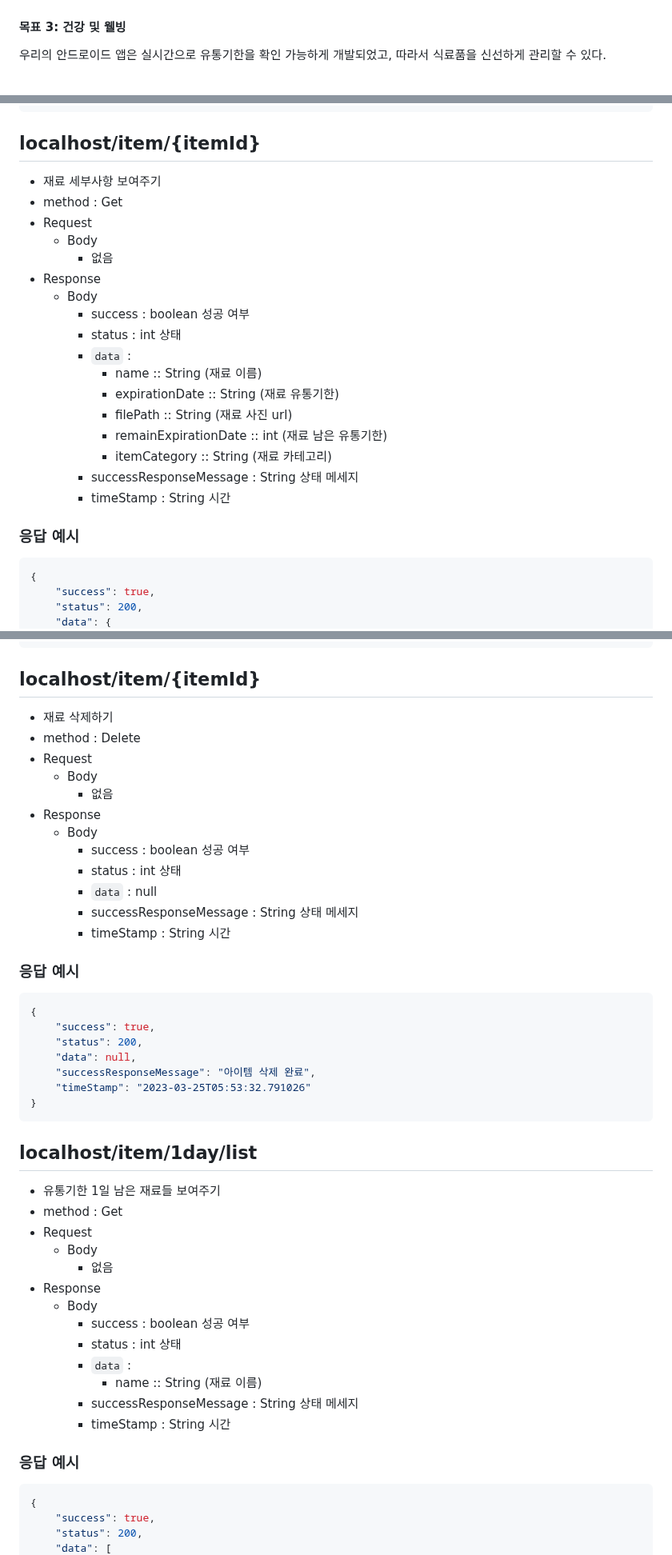
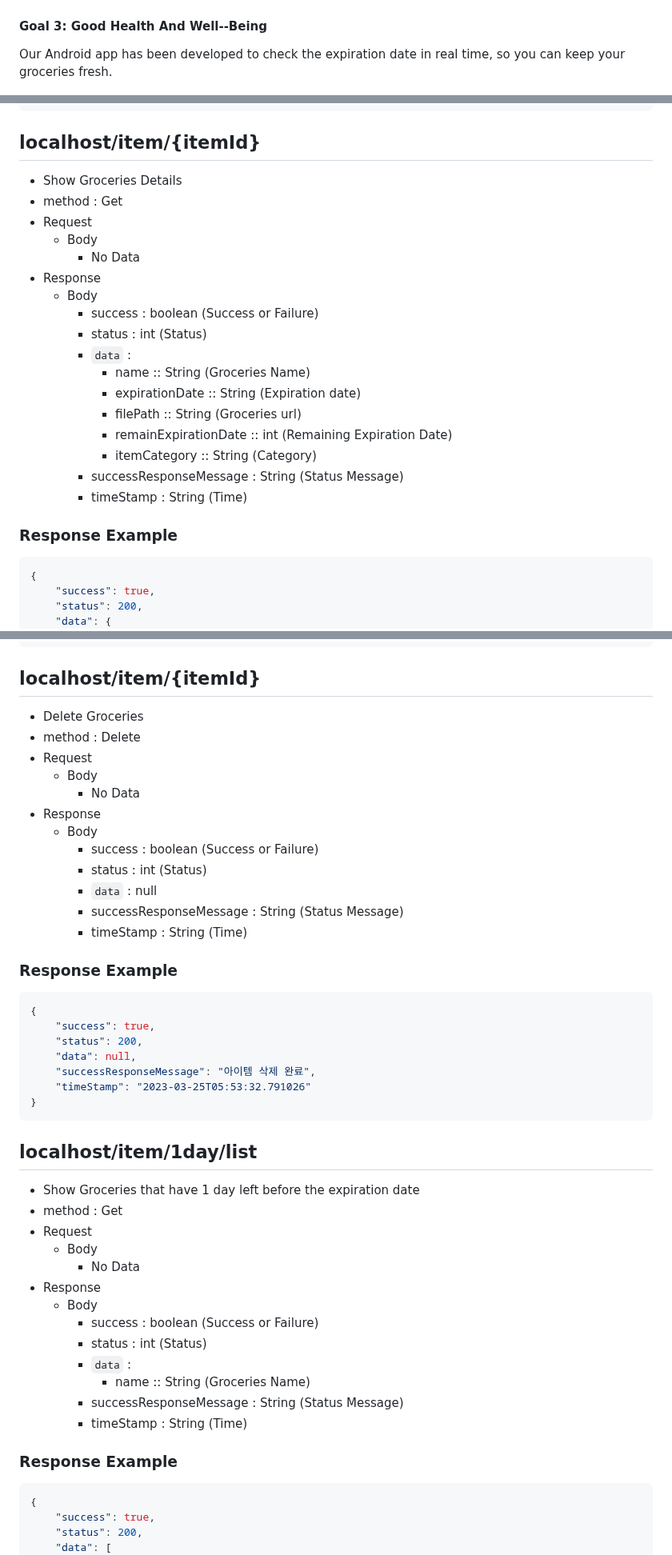
Before and after one commit to Google-DSC-SCH/2023-Solution-Challenge-MCIET, a Markdown page: README.md, 3 parts joined by grey strips. Shown at 80% size. GitHub-like rendering.

````diff
--- a/README.md
+++ b/README.md
@@ -46,9 +45,9 @@ UN은 인류의 보편적, 지구 환경 , 경제 사회 문제 등등 다양한
 
 <img alt="image" src="src/un3.png">
 
-#### **목표 3: 건강 및 웰빙**
+#### **Goal 3: Good Health And Well--Being**
 
- 우리의 안드로이드 앱은 실시간으로 유통기한을 확인 가능하게 개발되었고, 따라서 식료품을 신선하게 관리할 수 있다.
+Our Android app has been developed to check the expiration date in real time, so you can keep your groceries fresh.
 
 <img alt="image" src="src/un12.png">
 
@@ -212,25 +211,25 @@ UN은 인류의 보편적, 지구 환경 , 경제 사회 문제 등등 다양한
 
 ## localhost/item/{itemId}
 
-- 재료 세부사항 보여주기
+- Show Groceries Details
 - method : Get
 - Request
   - Body
-    - 없음
+    - No Data
 - Response
   - Body
-    - success : boolean 성공 여부
-    - status : int 상태
+    - success : boolean (Success or Failure)
+    - status : int (Status)
     - `data` :
-      - name :: String (재료 이름)
-      - expirationDate :: String (재료 유통기한)
-      - filePath :: String (재료 사진 url)
-      - remainExpirationDate :: int (재료 남은 유통기한)
-      - itemCategory :: String (재료 카테고리)
-    - successResponseMessage : String 상태 메세지
-    - timeStamp : String 시간
+      - name :: String (Groceries Name)
+      - expirationDate :: String (Expiration date)
+      - filePath :: String (Groceries url)
+      - remainExpirationDate :: int (Remaining Expiration Date)
+      - itemCategory :: String (Category)
+    - successResponseMessage : String (Status Message)
+    - timeStamp : String (Time)
 
-### 응답 예시
+### Response Example
 
 ```json
 {
@@ -250,20 +249,20 @@ UN은 인류의 보편적, 지구 환경 , 경제 사회 문제 등등 다양한
 
 ## localhost/item/{itemId}
 
-- 재료 삭제하기
+- Delete Groceries
 - method : Delete
 - Request
   - Body
-    - 없음
+    - No Data
 - Response
   - Body
-    - success : boolean 성공 여부
-    - status : int 상태
+    - success : boolean (Success or Failure)
+    - status : int (Status)
     - `data` : null
-    - successResponseMessage : String 상태 메세지
-    - timeStamp : String 시간
+    - successResponseMessage : String (Status Message)
+    - timeStamp : String (Time)
 
-### 응답 예시
+### Response Example
 
 ```json
 {
@@ -277,21 +276,21 @@ UN은 인류의 보편적, 지구 환경 , 경제 사회 문제 등등 다양한
 
 ## localhost/item/1day/list
 
-- 유통기한 1일 남은 재료들 보여주기
+- Show Groceries that have 1 day left before the expiration date
 - method : Get
 - Request
   - Body
-    - 없음
+    - No Data
 - Response
   - Body
-    - success : boolean 성공 여부
-    - status : int 상태
+    - success : boolean (Success or Failure)
+    - status : int (Status)
     - `data` :
-      - name :: String (재료 이름)
-    - successResponseMessage : String 상태 메세지
-    - timeStamp : String 시간
+      - name :: String (Groceries Name)
+    - successResponseMessage : String (Status Message)
+    - timeStamp : String (Time)
 
-### 응답 예시
+### Response Example
 
 ```json
 {
````
Also changed, not shown: other parts of README.md (+45 -46 lines).
